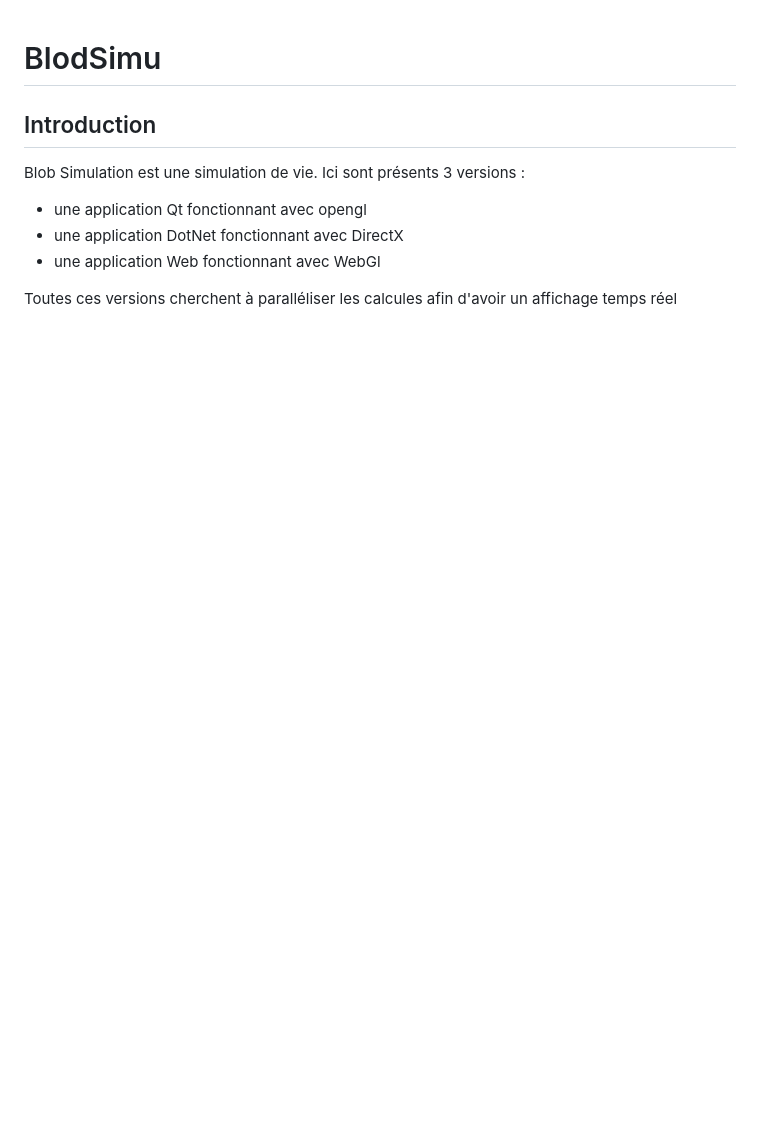
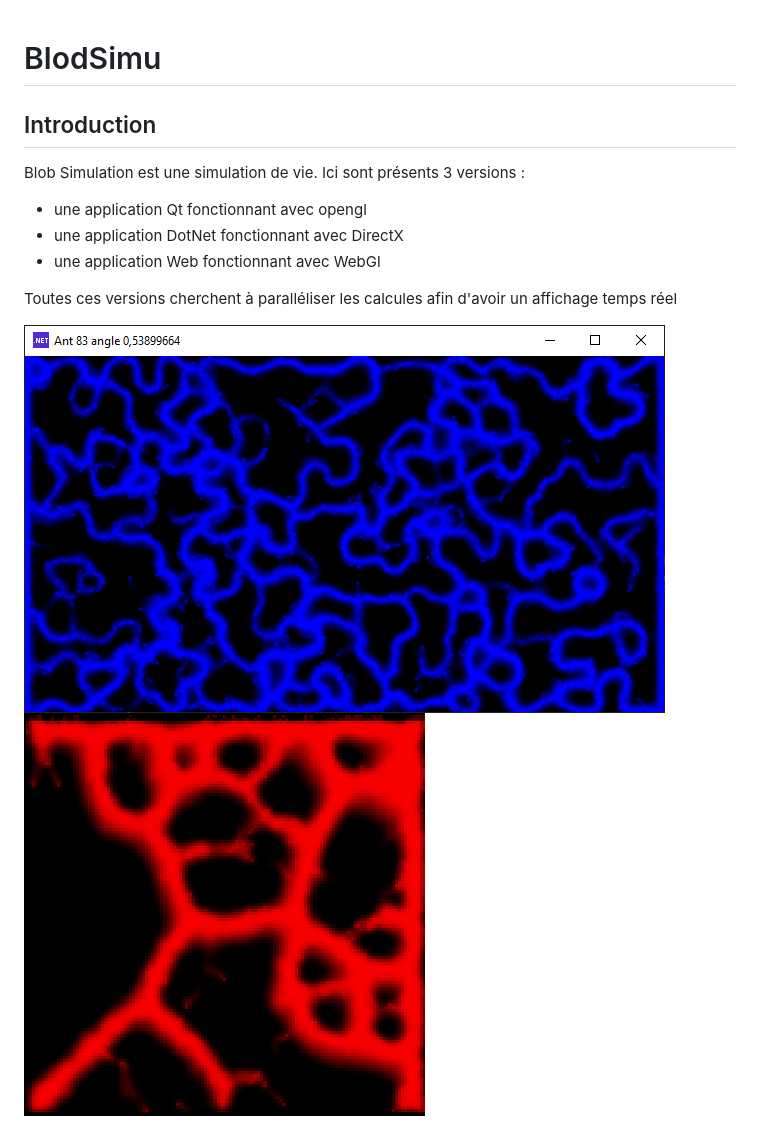
Before and after one commit to VonRenald/BlodSimu, a Markdown page: README.md, the part around the change. Drawn GitHub-style; pictures changed too: dotnet.png (added), webGl.png (added); blank space fills up the shorter version.

Commit message:
add image

```diff
--- a/README.md
+++ b/README.md
@@ -9,3 +9,6 @@ Ici sont présents 3 versions :
 - une application Web fonctionnant avec WebGl
 
 Toutes ces versions cherchent à paralléliser les calcules afin d'avoir un affichage temps réel
+
+![DirectX](./dotnet.png)
+![WebGl](./webGl.png)
```
